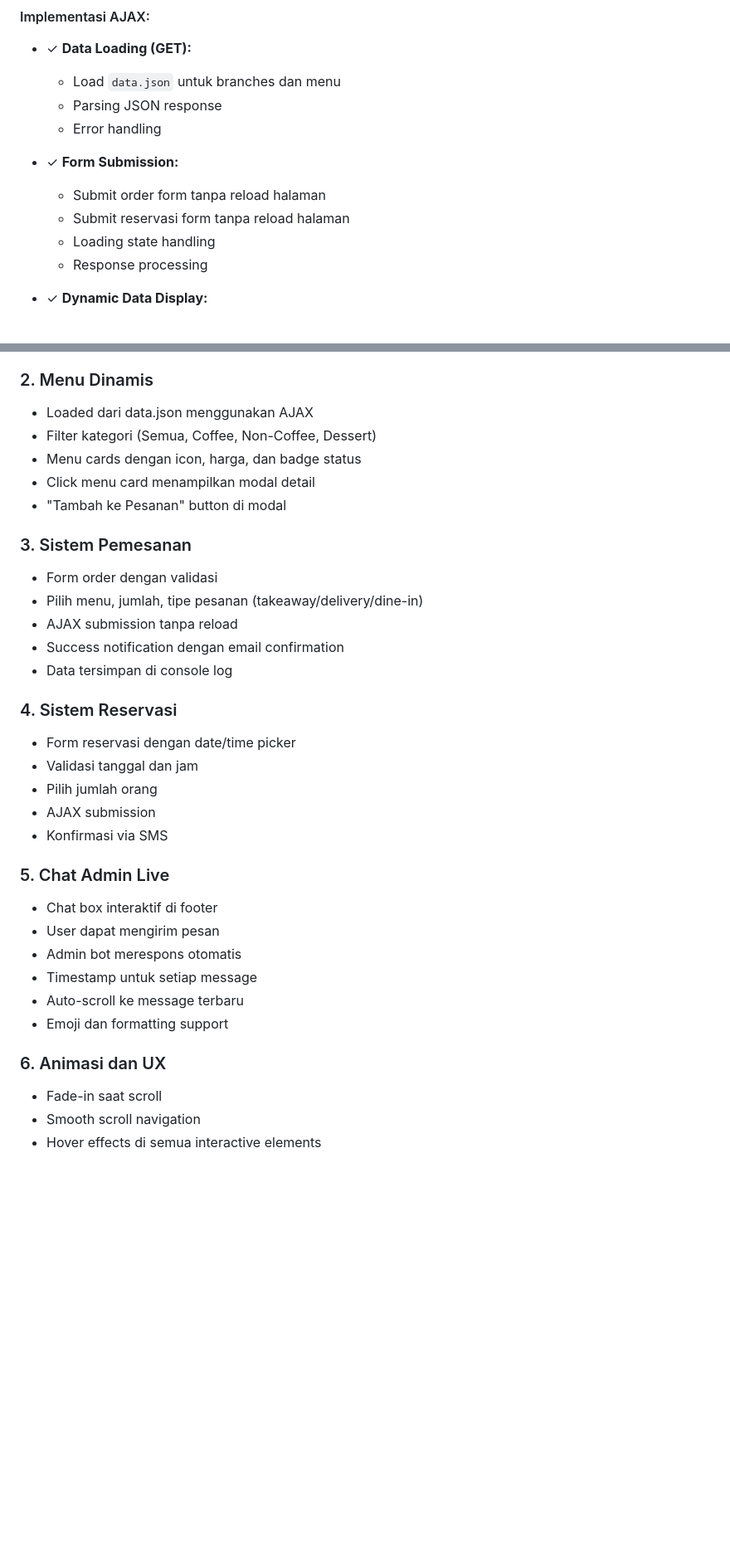
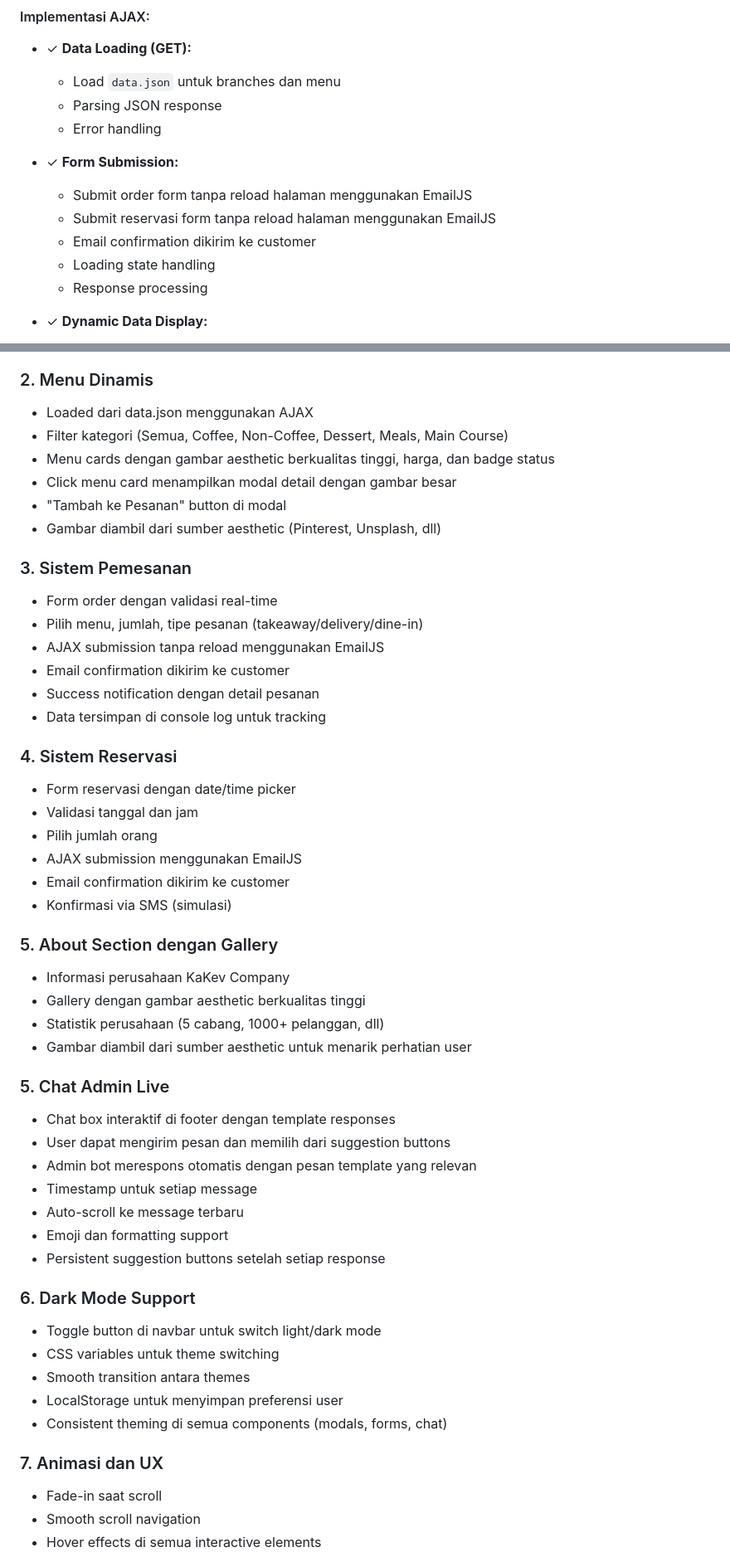
Before and after one commit to bndkevin/PPW_Responsi1_A_L0124006, a Markdown page: README.md, 2 parts joined by grey strips. Shown at 83% size. Drawn GitHub-style; blank space fills up the shorter version.

Commit message:
Update README.md with latest features and implementation details

```diff
--- a/README.md
+++ b/README.md
@@ -139,8 +139,9 @@ Fitur utama website meliputi:
   - Error handling
 
 - ✓ **Form Submission:**
-  - Submit order form tanpa reload halaman
-  - Submit reservasi form tanpa reload halaman
+  - Submit order form tanpa reload halaman menggunakan EmailJS
+  - Submit reservasi form tanpa reload halaman menggunakan EmailJS
+  - Email confirmation dikirim ke customer
   - Loading state handling
   - Response processing
 
@@ -185,34 +199,51 @@ src/
 
 ### 2. Menu Dinamis
 - Loaded dari data.json menggunakan AJAX
-- Filter kategori (Semua, Coffee, Non-Coffee, Dessert)
-- Menu cards dengan icon, harga, dan badge status
-- Click menu card menampilkan modal detail
+- Filter kategori (Semua, Coffee, Non-Coffee, Dessert, Meals, Main Course)
+- Menu cards dengan gambar aesthetic berkualitas tinggi, harga, dan badge status
+- Click menu card menampilkan modal detail dengan gambar besar
 - "Tambah ke Pesanan" button di modal
+- Gambar diambil dari sumber aesthetic (Pinterest, Unsplash, dll)
 
 ### 3. Sistem Pemesanan
-- Form order dengan validasi
+- Form order dengan validasi real-time
 - Pilih menu, jumlah, tipe pesanan (takeaway/delivery/dine-in)
-- AJAX submission tanpa reload
-- Success notification dengan email confirmation
-- Data tersimpan di console log
+- AJAX submission tanpa reload menggunakan EmailJS
+- Email confirmation dikirim ke customer
+- Success notification dengan detail pesanan
+- Data tersimpan di console log untuk tracking
 
 ### 4. Sistem Reservasi
 - Form reservasi dengan date/time picker
 - Validasi tanggal dan jam
 - Pilih jumlah orang
-- AJAX submission
-- Konfirmasi via SMS
+- AJAX submission menggunakan EmailJS
+- Email confirmation dikirim ke customer
+- Konfirmasi via SMS (simulasi)
+
+### 5. About Section dengan Gallery
+- Informasi perusahaan KaKev Company
+- Gallery dengan gambar aesthetic berkualitas tinggi
+- Statistik perusahaan (5 cabang, 1000+ pelanggan, dll)
+- Gambar diambil dari sumber aesthetic untuk menarik perhatian user
 
 ### 5. Chat Admin Live
-- Chat box interaktif di footer
-- User dapat mengirim pesan
-- Admin bot merespons otomatis
+- Chat box interaktif di footer dengan template responses
+- User dapat mengirim pesan dan memilih dari suggestion buttons
+- Admin bot merespons otomatis dengan pesan template yang relevan
 - Timestamp untuk setiap message
 - Auto-scroll ke message terbaru
 - Emoji dan formatting support
+- Persistent suggestion buttons setelah setiap response
 
-### 6. Animasi dan UX
+### 6. Dark Mode Support
+- Toggle button di navbar untuk switch light/dark mode
+- CSS variables untuk theme switching
+- Smooth transition antara themes
+- LocalStorage untuk menyimpan preferensi user
+- Consistent theming di semua components (modals, forms, chat)
+
+### 7. Animasi dan UX
 - Fade-in saat scroll
 - Smooth scroll navigation
 - Hover effects di semua interactive elements
```
Also changed, not shown: other parts of README.md (+93 -16 lines).
